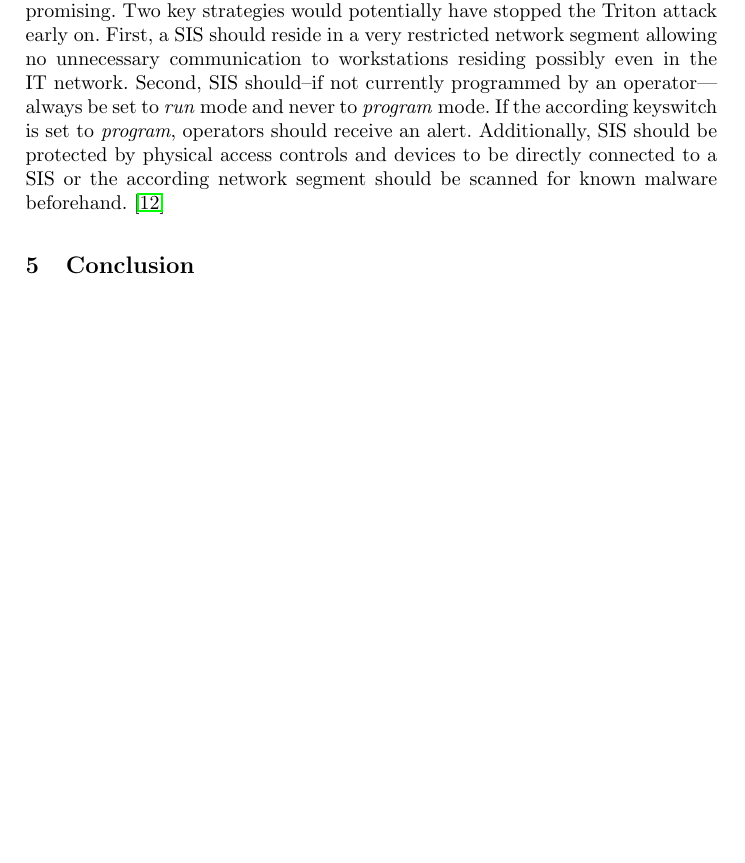
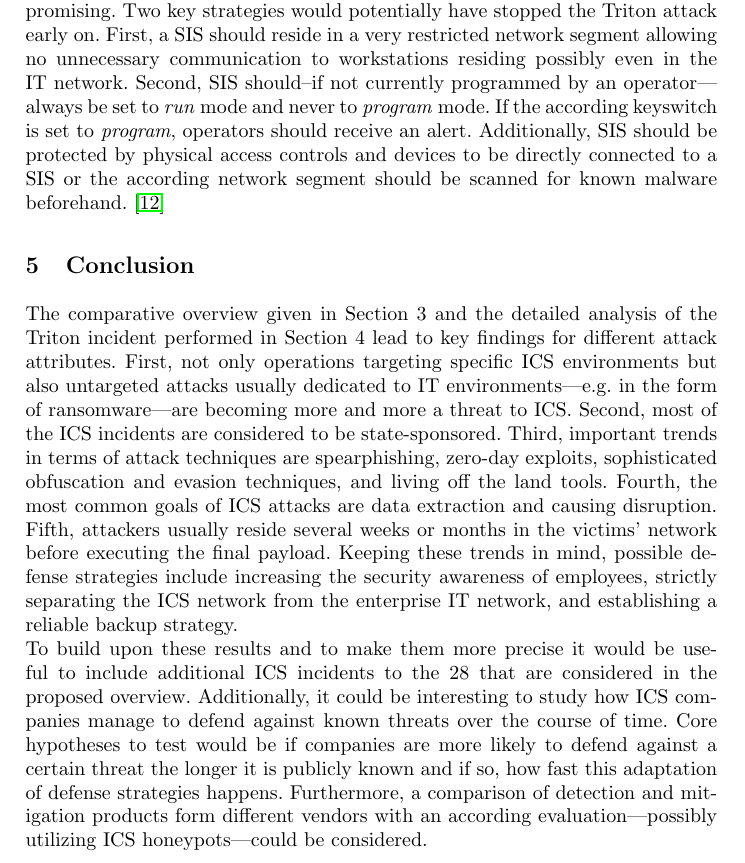
Before and after one commit to NF997/OTSecurityIncidents, a LaTeX paper (Report/report.tex): part of page 13 of 14, cut so that both start at the same text, the shorter picture padded with empty space. Compiled offline with pdfLaTeX.

Commit message:
Drafted conclusion

```diff
--- a/Report/report.tex
+++ b/Report/report.tex
@@ -451,8 +451,19 @@ Additionally, SIS should be protected by physical access controls and devices to
 \section{Conclusion}
 % The conclusion summarizes the research and discusses its significance. You should also point out future research directions. The goal is to: Provide a very brief summary of the results, Provide a future perspective on the work, Avoid: repeating the abstract; repeating background information from the introduction; introducing new arguments; repeating the arguments made in the main body; failing to address all of the research questions set out in the introduction.
 % Summary of general trends
+The comparative overview given in Section 3 and the detailed analysis of the Triton incident performed in Section 4 lead to key findings for different attack attributes.
+First, not only operations targeting specific ICS environments but also untargeted attacks usually dedicated to IT environments---e.g. in the form of ransomware---are becoming more and more a threat to ICS.
+Second, most of the ICS incidents are considered to be state-sponsored.
+Third, important trends in terms of attack techniques are spearphishing, zero-day exploits, sophisticated obfuscation and evasion techniques, and living off the land tools.
+Fourth, the most common goals of ICS attacks are data extraction and causing disruption.
+Fifth, attackers usually reside several weeks or months in the victims' network before executing the final payload.
 % Learn from past mistakes: summary of detection & mitigation strategies
+Keeping these trends in mind, possible defense strategies include increasing the security awareness of employees, strictly separating the ICS network from the enterprise IT network, and establishing a reliable backup strategy. \\
 % Future Work: Add more incidents / Study how well companies defend against specific threats over time (first bad than better and better?) / Compare detection and mitigation products from different vendors / Evaluate the effectiveness of detection and mitigation strategies via honeypots
+To build upon these results and to make them more precise it would be useful to include additional ICS incidents to the 28 that are considered in the proposed overview.
+Additionally, it could be interesting to study how ICS companies manage to defend against known threats over the course of time.
+Core hypotheses to test would be if companies are more likely to defend against a certain threat the longer it is publicly known and if so, how fast this adaptation of defense strategies happens.
+Furthermore, a comparison of detection and mitigation products form different vendors with an according evaluation---possibly utilizing ICS honeypots---could be considered.
 
 
 \newpage
```
Also changed, not shown: Report/report.pdf.
